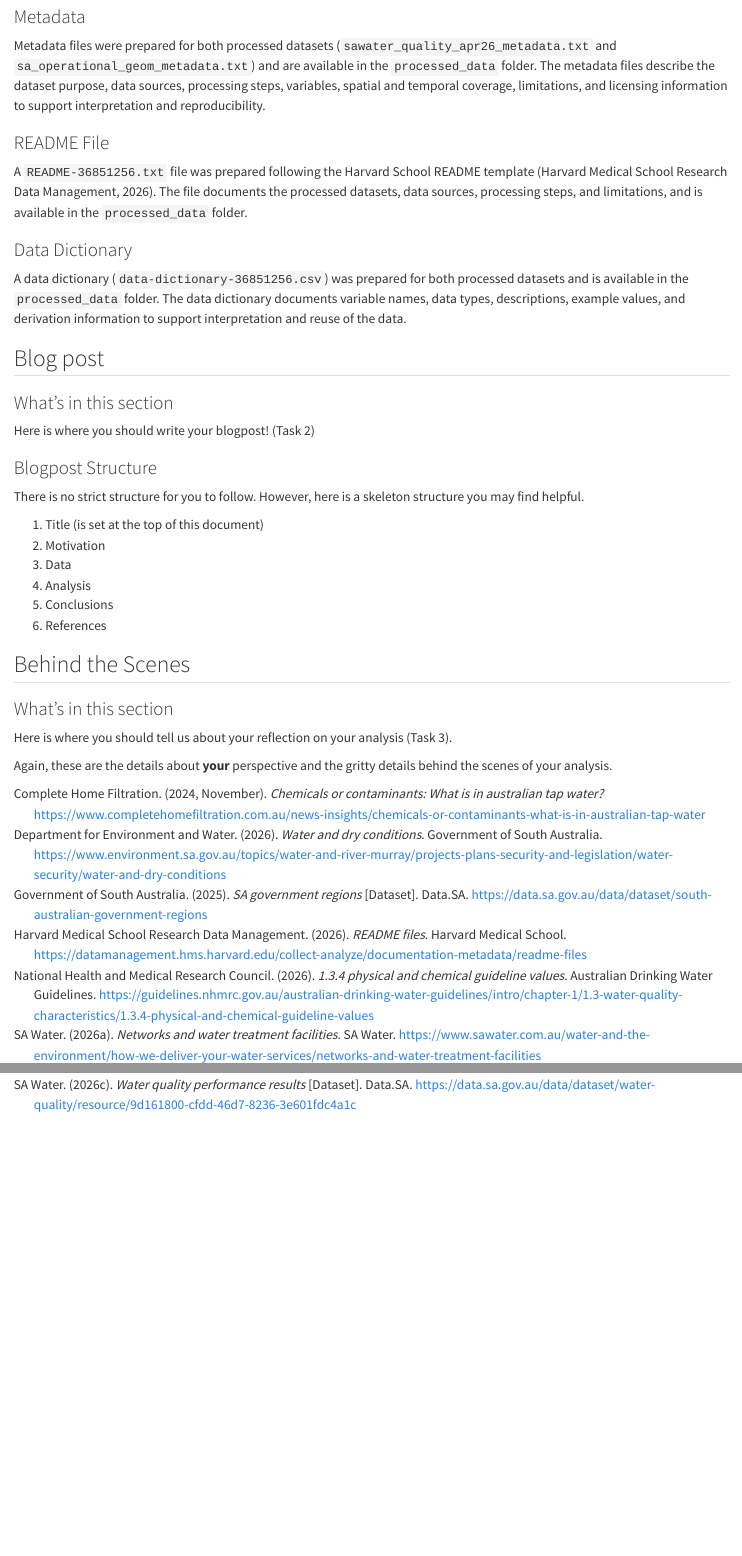
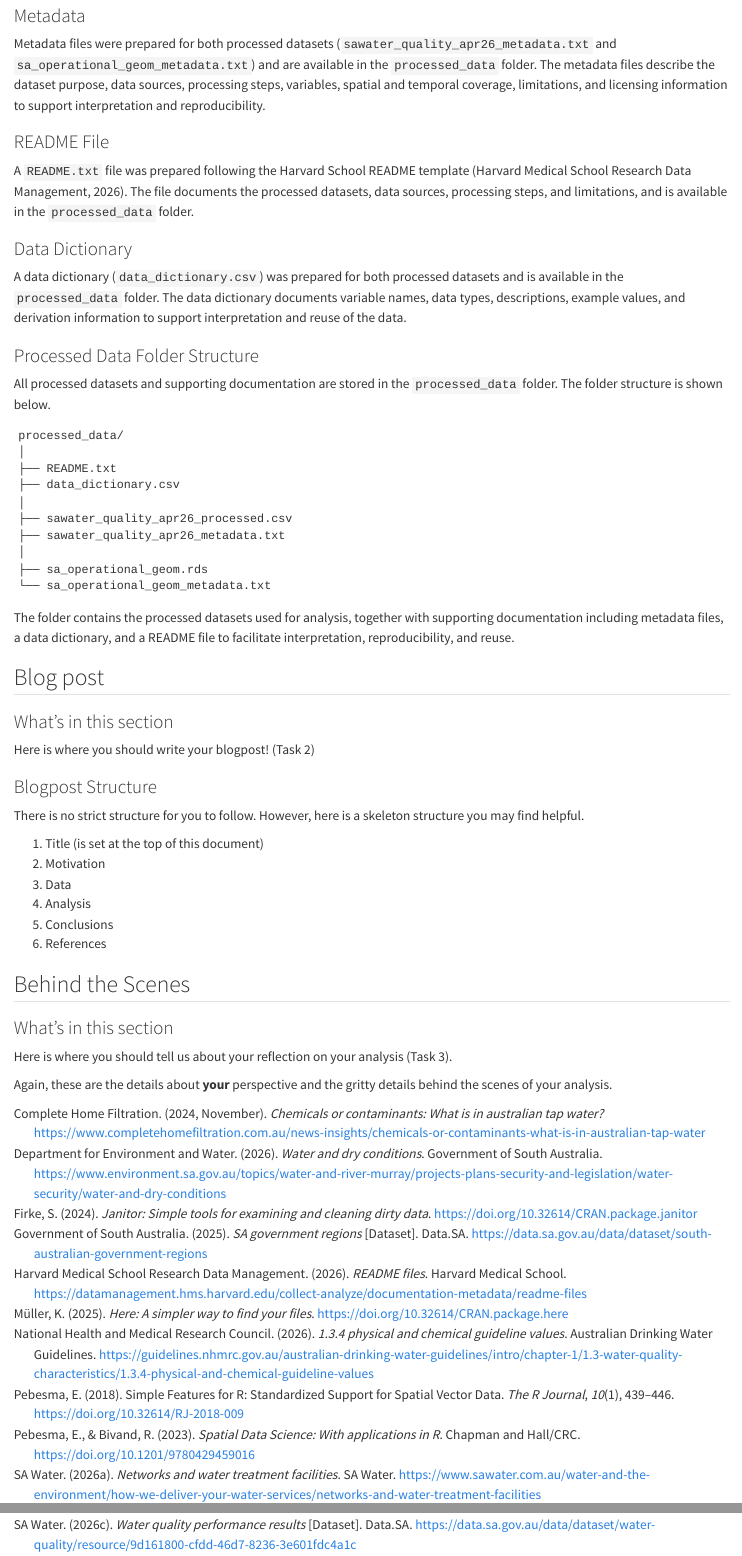
Before and after one commit to wrat0001-rgb/ETC5512_Assignment4, a Quarto document (assignment4_template_36851256.qmd): the page in a window 1100 px wide, from 8570 px down before the commit and from 9800 px down after it, so that both start at the same text, and a second part further down, joined at a grey line. Rendered offline with R 4.5, knitr and Pandoc in place of Quarto, with nearby package versions; some code elsewhere in the file could not run offline; long lines of code are wrapped; column names are cleaned by a stand-in for the janitor package.

Commit message:
update references to cover used R funtions

````diff
--- a/assignment4_template_36851256.qmd
+++ b/assignment4_template_36851256.qmd
@@ -6,6 +6,13 @@ date: today
 format: html
 bibliography: references.bib
 csl: apa.csl
+nocite: |
+  @readxl
+  @tidyverse
+  @janitor
+  @sf_book
+  @sf_article
+  @here
 editor: visual
 ---
 
@@ -304,11 +311,30 @@ Metadata files were prepared for both processed datasets (`sawater_quality_apr26
 
 ### README File
 
-A `README-36851256.txt` file was prepared following the Harvard School README template [@harvard_readme_files]. The file documents the processed datasets, data sources, processing steps, and limitations, and is available in the `processed_data` folder.
+A `README.txt` file was prepared following the Harvard School README template [@harvard_readme_files]. The file documents the processed datasets, data sources, processing steps, and limitations, and is available in the `processed_data` folder.
 
 ### Data Dictionary
 
-A data dictionary (`data-dictionary-36851256.csv`) was prepared for both processed datasets and is available in the `processed_data` folder. The data dictionary documents variable names, data types, descriptions, example values, and derivation information to support interpretation and reuse of the data.
+A data dictionary (`data_dictionary.csv`) was prepared for both processed datasets and is available in the `processed_data` folder. The data dictionary documents variable names, data types, descriptions, example values, and derivation information to support interpretation and reuse of the data.
+
+### Processed Data Folder Structure
+
+All processed datasets and supporting documentation are stored in the `processed_data` folder. The folder structure is shown below.
+
+```text
+processed_data/
+│
+├── README.txt
+├── data_dictionary.csv
+│
+├── sawater_quality_apr26_processed.csv
+├── sawater_quality_apr26_metadata.txt
+│
+├── sa_operational_geom.rds
+└── sa_operational_geom_metadata.txt
+```
+
+The folder contains the processed datasets used for analysis, together with supporting documentation including metadata files, a data dictionary, and a README file to facilitate interpretation, reproducibility, and reuse.
 
 
 <!-- Task 2 Tab: Writing your blogpost -->
--- a/references.bib
+++ b/references.bib
@@ -91,0 +96,4 @@
+    year = {2025},
+    note = {R package version 1.4.5},
+    url = {https://CRAN.R-project.org/package=readxl},
+    doi = {10.32614/CRAN.package.readxl},
@@ -91,0 +106,45 @@
+    journal = {Journal of Open Source Software},
+    volume = {4},
+    number = {43},
+    pages = {1686},
+    doi = {10.21105/joss.01686},
+}
+
+@Manual{janitor,
+    title = {janitor: Simple Tools for Examining and Cleaning Dirty Data},
+    author = {Sam Firke},
+    year = {2024},
+    note = {R package version 2.2.1},
+    url = {https://CRAN.R-project.org/package=janitor},
+    doi = {10.32614/CRAN.package.janitor},
+}
+
+@Book{sf_book,
+  author = {Edzer Pebesma and Roger Bivand},
+  title = {{Spatial Data Science: With applications in R}},
+  year = {2023},
+  publisher = {{Chapman and Hall/CRC}},
+  url = {https://r-spatial.org/book/},
+  doi = {10.1201/9780429459016},
+}
+
+@Article{sf_article,
+  author = {Edzer Pebesma},
+  title = {{Simple Features for R: Standardized Support for Spatial Vector Data}},
+  year = {2018},
+  journal = {{The R Journal}},
+  doi = {10.32614/RJ-2018-009},
+  url = {https://doi.org/10.32614/RJ-2018-009},
+  pages = {439--446},
+  volume = {10},
+  number = {1},
+}
+
+@Manual{here,
+    title = {here: A Simpler Way to Find Your Files},
+    author = {Kirill Müller},
+    year = {2025},
+    note = {R package version 1.0.2},
+    url = {https://CRAN.R-project.org/package=here},
+    doi = {10.32614/CRAN.package.here},
+}
````
Also changed, not shown: assignment4_template_36851256.html, processed_data/data_dictionary.csv (renamed from processed_data/data-dictionary.csv), raw_data/sawater_quality_apr26.xlsx (added), assignment4_template_36851256.qmd (2 more changed lines), references.bib (10 more changed lines), 3 other files.
